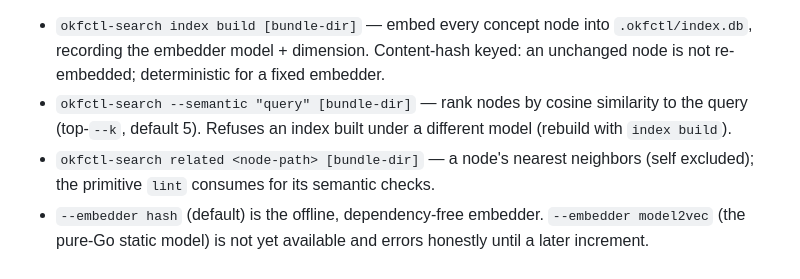
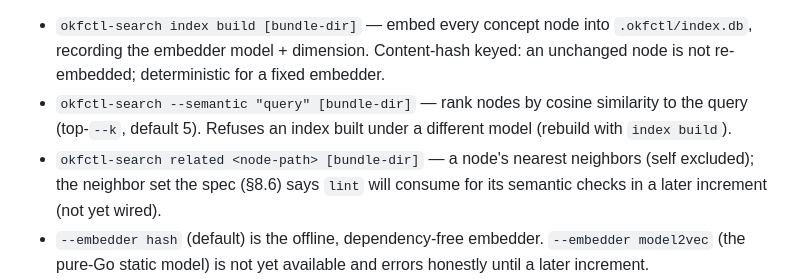
Before and after one commit to cwest/okfctl, a Markdown page: README.md, the part around the change. Drawn GitHub-style.

Commit message:
📝 docs(readme): frame lint semantic-search consumption as future wiring
The `okfctl-search related` line described `lint` consuming the neighbor
set in the present tense, but no such wiring exists yet — `internal/okf/
lint.go` has no reference to `internal/search`, and the lint spec defers
semantic checks to a later increment. Mirror the okfctl-search spec's
future framing (§8.6 "says lint will consume") so a reader running okfctl
today isn't led to believe semantic lint checks are already active.

```diff
--- a/README.md
+++ b/README.md
@@ -59,7 +59,7 @@ okfctl bundle info mykb
 
 - `okfctl-search index build [bundle-dir]` — embed every concept node into `.okfctl/index.db`, recording the embedder model + dimension. Content-hash keyed: an unchanged node is not re-embedded; deterministic for a fixed embedder.
 - `okfctl-search --semantic "query" [bundle-dir]` — rank nodes by cosine similarity to the query (top-`--k`, default 5). Refuses an index built under a different model (rebuild with `index build`).
-- `okfctl-search related <node-path> [bundle-dir]` — a node's nearest neighbors (self excluded); the primitive `lint` consumes for its semantic checks.
+- `okfctl-search related <node-path> [bundle-dir]` — a node's nearest neighbors (self excluded); the neighbor set the spec (§8.6) says `lint` will consume for its semantic checks in a later increment (not yet wired).
 - `--embedder hash` (default) is the offline, dependency-free embedder. `--embedder model2vec` (the pure-Go static model) is not yet available and errors honestly until a later increment.
 - `lint <dir>` — report curation health findings (orphans, missing cross-references, coverage gaps, type-value hygiene). Advisory by default (exits 0 even with findings); `--strict` exits non-zero on any finding, `--coverage-threshold N` tunes the coverage-gap check (default 3). `lint` never mutates the bundle.
 - `graph export <dir> --format json|dot` — export the concept-node link graph in a machine format (deterministic, CI-diffable). `json` (default) emits nodes (path/title/type/neighborhood/orphan) + edges; `dot` emits Graphviz. For SVG, pipe DOT to Graphviz: `okfctl graph export --format dot | dot -Tsvg > graph.svg`.
```
